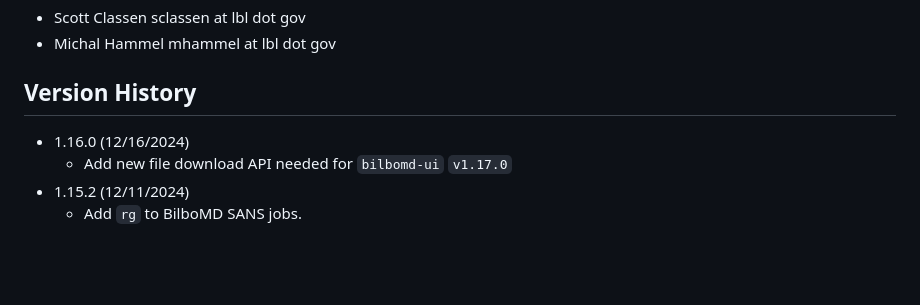
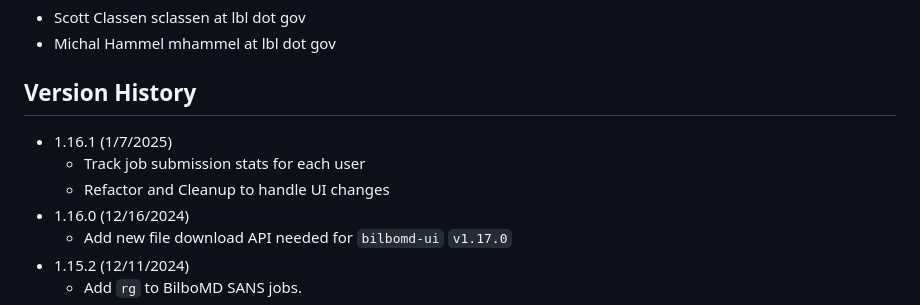
Before and after one commit to bl1231/bilbomd-backend, a Markdown page: README.md, the part around the change. GitHub-like rendering; blank space fills up the shorter version.

```diff
--- a/README.md
+++ b/README.md
@@ -94,6 +94,9 @@ podman-hpc push registry.nersc.gov/m4659/sclassen/bilbomd-spin-backend:latest
 
 ## Version History
 
+- 1.16.1 (1/7/2025)
+  - Track job submission stats for each user
+  - Refactor and Cleanup to handle UI changes
 - 1.16.0 (12/16/2024)
   - Add new file download API needed for `bilbomd-ui` `v1.17.0`
 - 1.15.2 (12/11/2024)
```
